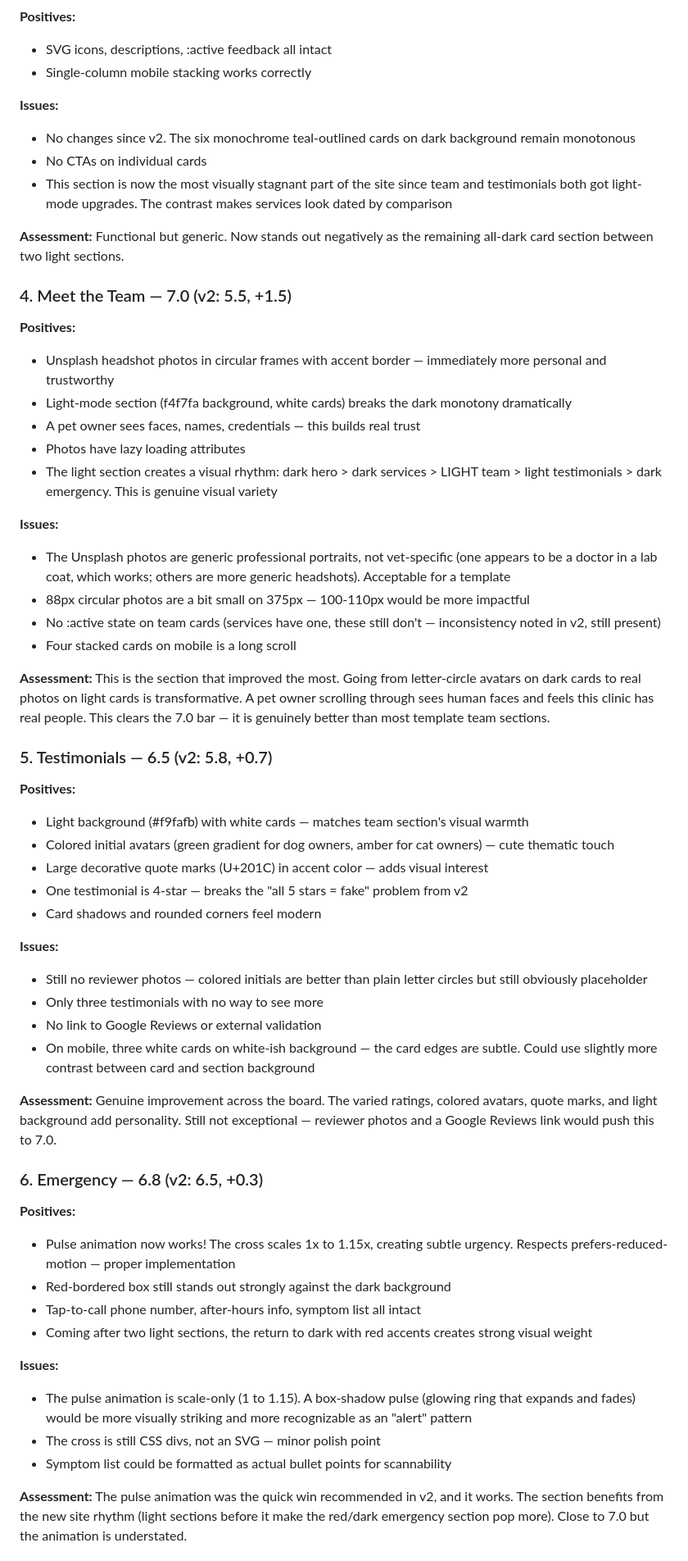
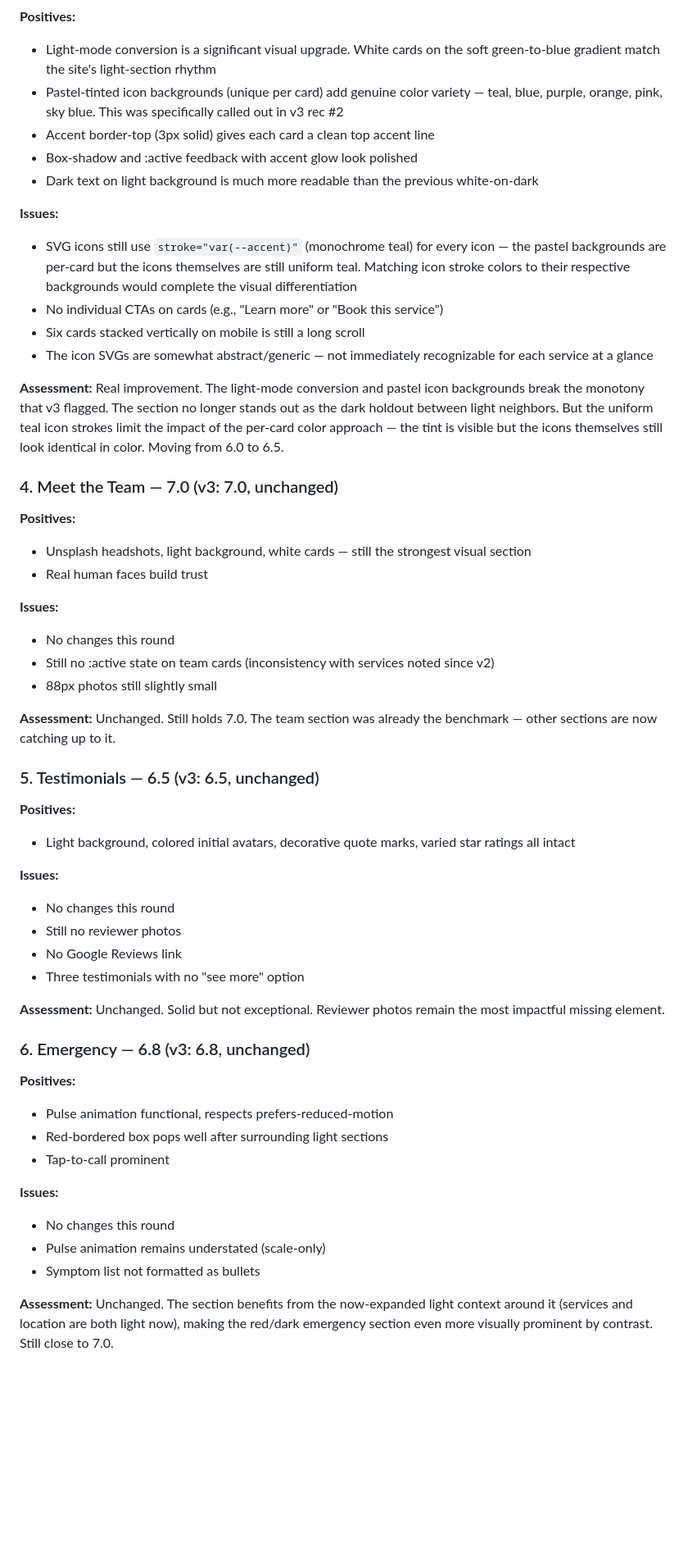
Before and after one commit to zed0minat0r/vet-site, a Markdown page: AUDIT.md, the part around one of its changes. Shown at 82% size. Drawn GitHub-style; blank space fills up the shorter version.

```diff
--- a/AUDIT.md
+++ b/AUDIT.md
@@ -75,61 +73,56 @@ All five v2 recommendations were addressed. Strong execution round.
 
 **Positives:**
-- SVG icons, descriptions, :active feedback all intact
-- Single-column mobile stacking works correctly
+- Light-mode conversion is a significant visual upgrade. White cards on the soft green-to-blue gradient match the site's light-section rhythm
+- Pastel-tinted icon backgrounds (unique per card) add genuine color variety — teal, blue, purple, orange, pink, sky blue. This was specifically called out in v3 rec #2
+- Accent border-top (3px solid) gives each card a clean top accent line
+- Box-shadow and :active feedback with accent glow look polished
+- Dark text on light background is much more readable than the previous white-on-dark
 
 **Issues:**
-- No changes since v2. The six monochrome teal-outlined cards on dark background remain monotonous
-- No CTAs on individual cards
-- This section is now the most visually stagnant part of the site since team and testimonials both got light-mode upgrades. The contrast makes services look dated by comparison
+- SVG icons still use `stroke="var(--accent)"` (monochrome teal) for every icon — the pastel backgrounds are per-card but the icons themselves are still uniform teal. Matching icon stroke colors to their respective backgrounds would complete the visual differentiation
+- No individual CTAs on cards (e.g., "Learn more" or "Book this service")
+- Six cards stacked vertically on mobile is still a long scroll
+- The icon SVGs are somewhat abstract/generic — not immediately recognizable for each service at a glance
 
-**Assessment:** Functional but generic. Now stands out negatively as the remaining all-dark card section between two light sections.
+**Assessment:** Real improvement. The light-mode conversion and pastel icon backgrounds break the monotony that v3 flagged. The section no longer stands out as the dark holdout between light neighbors. But the uniform teal icon strokes limit the impact of the per-card color approach — the tint is visible but the icons themselves still look identical in color. Moving from 6.0 to 6.5.
 
-### 4. Meet the Team — 7.0 (v2: 5.5, +1.5)
+### 4. Meet the Team — 7.0 (v3: 7.0, unchanged)
 
 **Positives:**
-- Unsplash headshot photos in circular frames with accent border — immediately more personal and trustworthy
-- Light-mode section (f4f7fa background, white cards) breaks the dark monotony dramatically
-- A pet owner sees faces, names, credentials — this builds real trust
-- Photos have lazy loading attributes
-- The light section creates a visual rhythm: dark hero > dark services > LIGHT team > light testimonials > dark emergency. This is genuine visual variety
+- Unsplash headshots, light background, white cards — still the strongest visual section
+- Real human faces build trust
 
 **Issues:**
-- The Unsplash photos are generic professional portraits, not vet-specific (one appears to be a doctor in a lab coat, which works; others are more generic headshots). Acceptable for a template
-- 88px circular photos are a bit small on 375px — 100-110px would be more impactful
-- No :active state on team cards (services have one, these still don't — inconsistency noted in v2, still present)
-- Four stacked cards on mobile is a long scroll
+- No changes this round
+- Still no :active state on team cards (inconsistency with services noted since v2)
+- 88px photos still slightly small
 
-**Assessment:** This is the section that improved the most. Going from letter-circle avatars on dark cards to real photos on light cards is transformative. A pet owner scrolling through sees human faces and feels this clinic has real people. This clears the 7.0 bar — it is genuinely better than most template team sections.
+**Assessment:** Unchanged. Still holds 7.0. The team section was already the benchmark — other sections are now catching up to it.
 
-### 5. Testimonials — 6.5 (v2: 5.8, +0.7)
+### 5. Testimonials — 6.5 (v3: 6.5, unchanged)
 
 **Positives:**
-- Light background (#f9fafb) with white cards — matches team section's visual warmth
-- Colored initial avatars (green gradient for dog owners, amber for cat owners) — cute thematic touch
-- Large decorative quote marks (U+201C) in accent color — adds visual interest
-- One testimonial is 4-star — breaks the "all 5 stars = fake" problem from v2
-- Card shadows and rounded corners feel modern
+- Light background, colored initial avatars, decorative quote marks, varied star ratings all intact
 
 **Issues:**
-- Still no reviewer photos — colored initials are better than plain letter circles but still obviously placeholder
-- Only three testimonials with no way to see more
-- No link to Google Reviews or external validation
-- On mobile, three white cards on white-ish background — the card edges are subtle. Could use slightly more contrast between card and section background
+- No changes this round
+- Still no reviewer photos
+- No Google Reviews link
+- Three testimonials with no "see more" option
 
-**Assessment:** Genuine improvement across the board. The varied ratings, colored avatars, quote marks, and light background add personality. Still not exceptional — reviewer photos and a Google Reviews link would push this to 7.0.
+**Assessment:** Unchanged. Solid but not exceptional. Reviewer photos remain the most impactful missing element.
 
-### 6. Emergency — 6.8 (v2: 6.5, +0.3)
+### 6. Emergency — 6.8 (v3: 6.8, unchanged)
 
 **Positives:**
-- Pulse animation now works! The cross scales 1x to 1.15x, creating subtle urgency. Respects prefers-reduced-motion — proper implementation
-- Red-bordered box still stands out strongly against the dark background
-- Tap-to-call phone number, after-hours info, symptom list all intact
-- Coming after two light sections, the return to dark with red accents creates strong visual weight
+- Pulse animation functional, respects prefers-reduced-motion
+- Red-bordered box pops well after surrounding light sections
+- Tap-to-call prominent
 
 **Issues:**
-- The pulse animation is scale-only (1 to 1.15). A box-shadow pulse (glowing ring that expands and fades) would be more visually striking and more recognizable as an "alert" pattern
-- The cross is still CSS divs, not an SVG — minor polish point
-- Symptom list could be formatted as actual bullet points for scannability
+- No changes this round
+- Pulse animation remains understated (scale-only)
+- Symptom list not formatted as bullets
 
-**Assessment:** The pulse animation was the quick win recommended in v2, and it works. The section benefits from the new site rhythm (light sections before it make the red/dark emergency section pop more). Close to 7.0 but the animation is understated.
+**Assessment:** Unchanged. The section benefits from the now-expanded light context around it (services and location are both light now), making the red/dark emergency section even more visually prominent by contrast. Still close to 7.0.
 
```
Also changed, not shown: other parts of AUDIT.md (+108 -101 lines).
